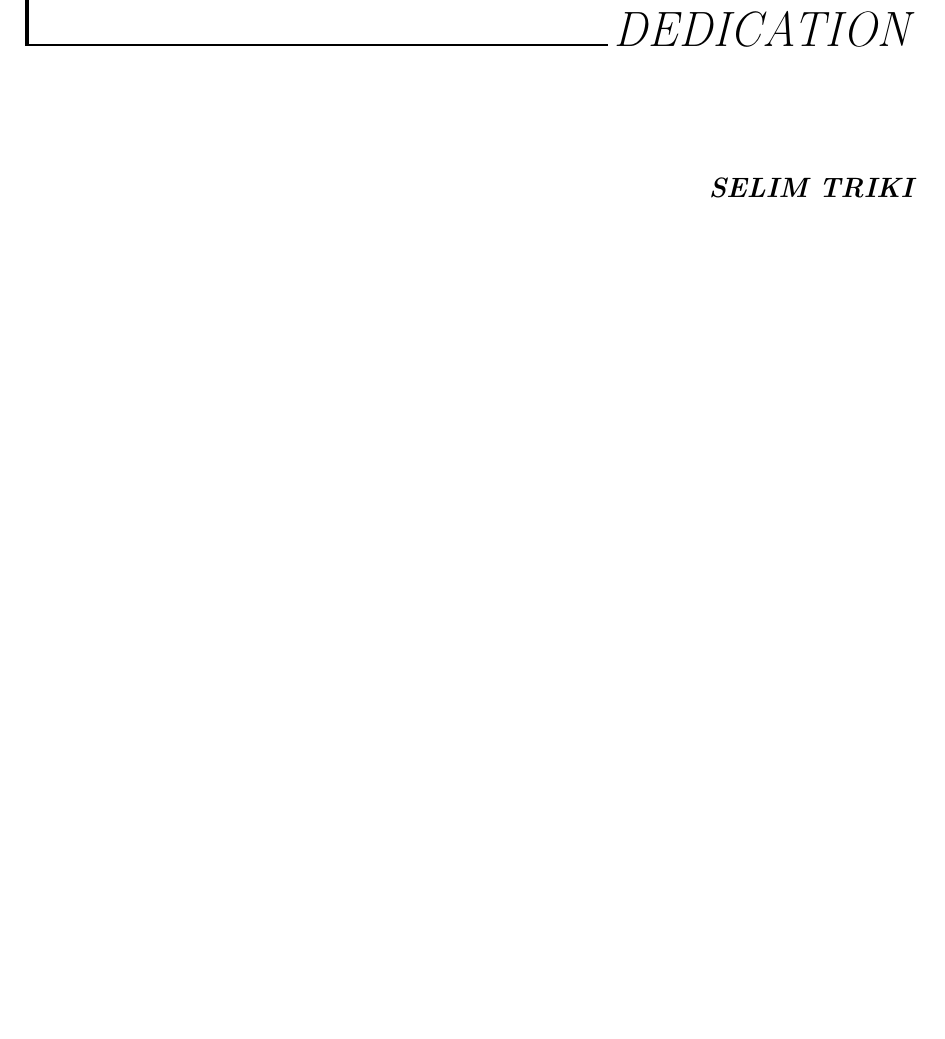
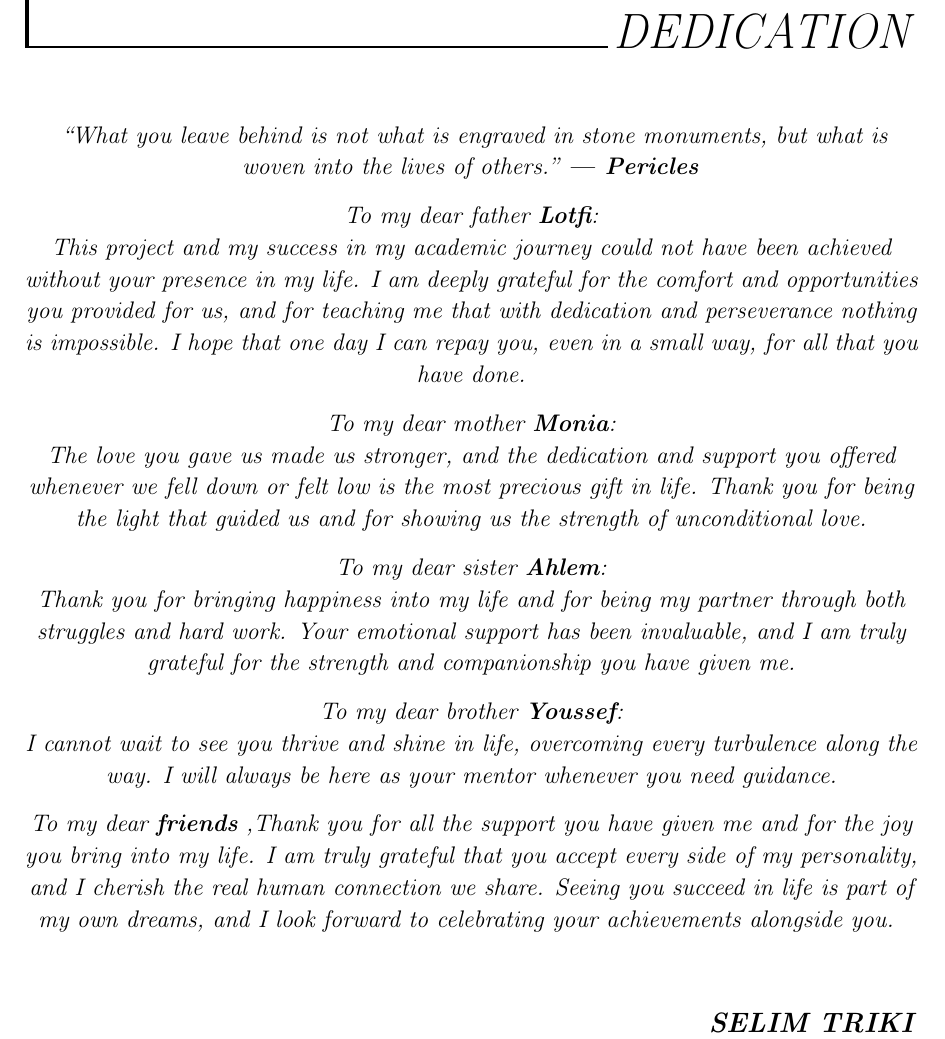
Before and after one commit to NajElaoud/The-Fucking-report, a LaTeX thesis (main.tex, which reads Dedication.tex): part of page 5 of 49, cut so that both start at the same text, the shorter picture padded with empty space. Compiled offline with pdfLaTeX.

Commit message:
dedicace

```diff
--- a/Dedication.tex
+++ b/Dedication.tex
@@ -45,5 +44,38 @@
 
 \vspace{-2cm}
 
+\begin{center}
+    \emph{ “What you leave behind is not what is engraved in stone monuments, but what is woven into the lives of others.”
+\textbf{— Pericles}}
+
+\end{center}
+
+\begin{center}
+
+    \emph{To my dear father \textbf{Lotfi}:\\
+This project and my success in my academic journey could not have been achieved without your presence in my life. I am deeply grateful for the comfort and opportunities you provided for us, and for teaching me that with dedication and perseverance nothing is impossible. I hope that one day I can repay you, even in a small way, for all that you have done.}
+\end{center}
+
+\begin{center}
+ \emph{To my dear mother \textbf{Monia}:\\
+    The love you gave us made us stronger, and the dedication and support you offered whenever we fell down or felt low is the most precious gift in life. Thank you for being the light that guided us and for showing us the strength of unconditional love.}
+
+\end{center}
+
+\begin{center}
+    \emph{To my dear sister \textbf{Ahlem}:\\
+   Thank you for bringing happiness into my life and for being my partner through both struggles and hard work. Your emotional support has been invaluable, and I am truly grateful for the strength and companionship you have given me.}
+\end{center}
+
+\begin{center}
+    \emph{To my dear brother \textbf{Youssef}:\\
+  I cannot wait to see you thrive and shine in life, overcoming every turbulence along the way. I will always be here as your mentor whenever you need guidance.}
+\end{center}
+
+\begin{center}
+    \emph{To my dear \textbf{friends}  ,Thank you for all the support you have given me and for the joy you bring into my life. I am truly grateful that you accept every side of my personality, and I cherish the real human connection we share. Seeing you succeed in life is part of my own dreams, and I look forward to celebrating your achievements alongside you.
+    }
+
+\end{center}
 \vspace{1cm}
 \hfill{\large \emph{\textbf{\textit{ SELIM TRIKI}}}}
```
Also changed, not shown: main.pdf, Dedication.tex (1 more changed lines).
